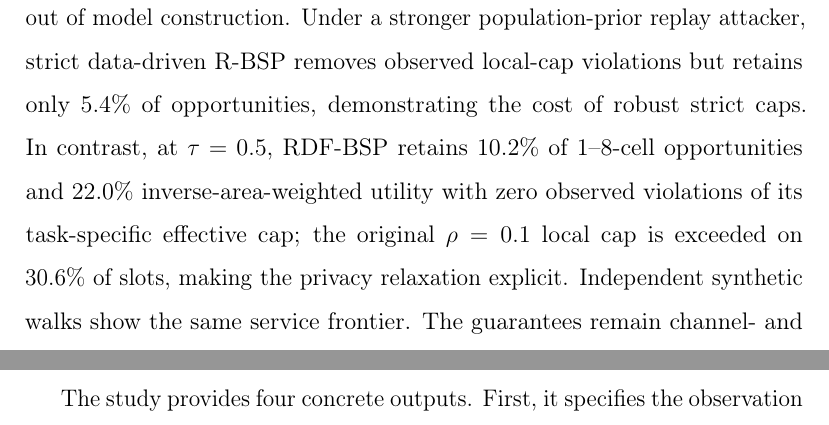
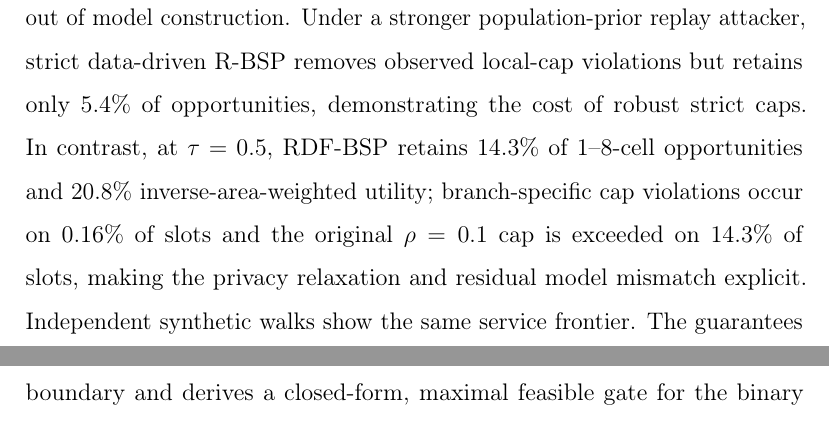
Before and after one commit to js110/Bpaper, a LaTeX paper (paper/main.tex): two parts of pages 2 and 3 of 56 before the commit and two parts of pages 2 and 4 of 56 after it, joined at a grey line, cut so that both start at the same text. Compiled offline with pdfLaTeX.

Commit message:
Fix stale asymmetric DF-BSP abstract results

```diff
--- a/paper/main.tex
+++ b/paper/main.tex
@@ -23,7 +23,7 @@
 \cortext[cor1]{Corresponding author.}
 \address[aff1]{College of Information and Electronic Technology, Jiamusi University, Jiamusi 154007, China}
 \begin{abstract}
-Keeping precise coordinates on a mobile device does not eliminate the location information carried by successful region-constrained sensing tasks, while silence can also update an observer's belief. We study this binary channel for linkable accounts under uncertain delivery, participation, and timely completion. Branch-safe participation (BSP) chooses the maximal scalar gate that bounds posterior peak after both outputs under a declared model. Robust BSP (R-BSP) intersects these feasible gates across a finite public ambiguity set. We further expose a structural service limit: for truthful reports, the posterior after a successful region task has an unavoidable peak independent of the thinning probability. Disclosure-floor-aware BSP (DF-BSP) therefore introduces an explicit positive-report ceiling $\tau\ge\rho$ rather than silently relaxing the original cap; its robust form (RDF-BSP) intersects the resulting task-specific constraints across models. A post-hoc data-driven extension uses 23 GeoLife development users to generate mobility/prior candidates and 17 validation users to select a 95\%-bootstrap-support set, leaving 67 test users out of model construction. Under a stronger population-prior replay attacker, strict data-driven R-BSP removes observed local-cap violations but retains only 5.4\% of opportunities, demonstrating the cost of robust strict caps. In contrast, at $\tau=0.5$, RDF-BSP retains 10.2\% of 1--8-cell opportunities and 22.0\% inverse-area-weighted utility with zero observed violations of its task-specific effective cap; the original $\rho=0.1$ local cap is exceeded on 30.6\% of slots, making the privacy relaxation explicit. Independent synthetic walks show the same service frontier. The guarantees remain channel- and model-set-specific and do not cover arbitrary auxiliary knowledge.
+Keeping precise coordinates on a mobile device does not eliminate the location information carried by successful region-constrained sensing tasks, while silence can also update an observer's belief. We study this binary channel for linkable accounts under uncertain delivery, participation, and timely completion. Branch-safe participation (BSP) chooses the maximal scalar gate that bounds posterior peak after both outputs under a declared model. Robust BSP (R-BSP) intersects these feasible gates across a finite public ambiguity set. We further expose a structural service limit: for truthful reports, the posterior after a successful region task has an unavoidable peak independent of the thinning probability. Disclosure-floor-aware BSP (DF-BSP) therefore introduces an explicit positive-report ceiling $\tau\ge\rho$ rather than silently relaxing the original cap; its robust form (RDF-BSP) intersects the resulting task-specific constraints across models. A post-hoc data-driven extension uses 23 GeoLife development users to generate mobility/prior candidates and 17 validation users to select a 95\%-bootstrap-support set, leaving 67 test users out of model construction. Under a stronger population-prior replay attacker, strict data-driven R-BSP removes observed local-cap violations but retains only 5.4\% of opportunities, demonstrating the cost of robust strict caps. In contrast, at $\tau=0.5$, RDF-BSP retains 14.3\% of 1--8-cell opportunities and 20.8\% inverse-area-weighted utility; branch-specific cap violations occur on 0.16\% of slots and the original $\rho=0.1$ cap is exceeded on 14.3\% of slots, making the privacy relaxation and residual model mismatch explicit. Independent synthetic walks show the same service frontier. The guarantees remain channel- and model-set-specific and do not cover arbitrary auxiliary knowledge.
 \end{abstract}
 \begin{keyword}
 Mobile crowdsensing \sep location privacy \sep Bayesian inference \sep robust participation \sep disclosure floor \sep adaptive tasks
```
